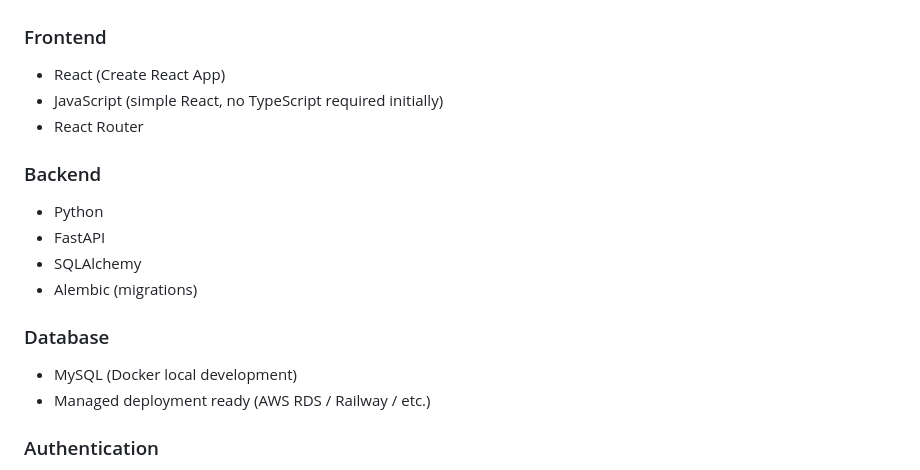
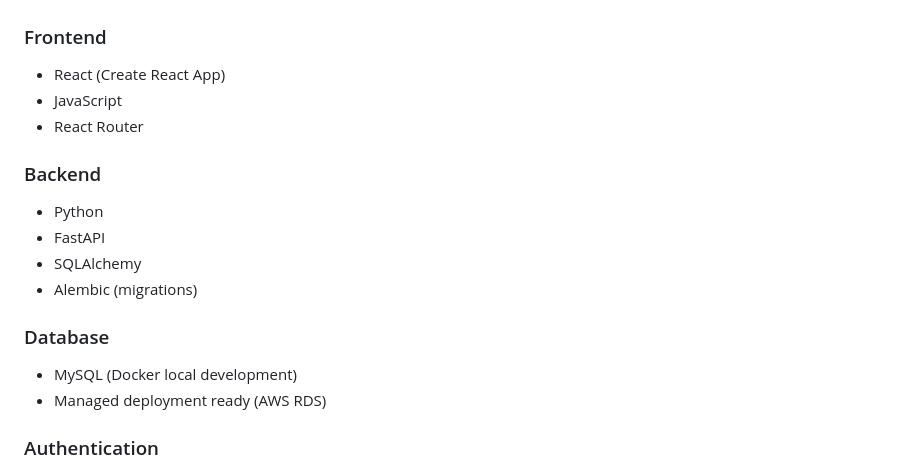
Before and after one commit to Jashanpreetsingh-9/Projects, a Markdown page: StudySync - Personal/README.md, the part around the change. Drawn GitHub-style.

Commit message:
Updating Public README.md for StudySync

```diff
--- a/StudySync - Personal/README.md
+++ b/StudySync - Personal/README.md
@@ -73,7 +73,7 @@ Each post includes:
 
 ### Frontend
 - React (Create React App)
-- JavaScript (simple React, no TypeScript required initially)
+- JavaScript
 - React Router
 
 ### Backend
@@ -84,7 +84,7 @@ Each post includes:
 
 ### Database
 - MySQL (Docker local development)
-- Managed deployment ready (AWS RDS / Railway / etc.)
+- Managed deployment ready (AWS RDS)
 
 ### Authentication
 - JWT
```
